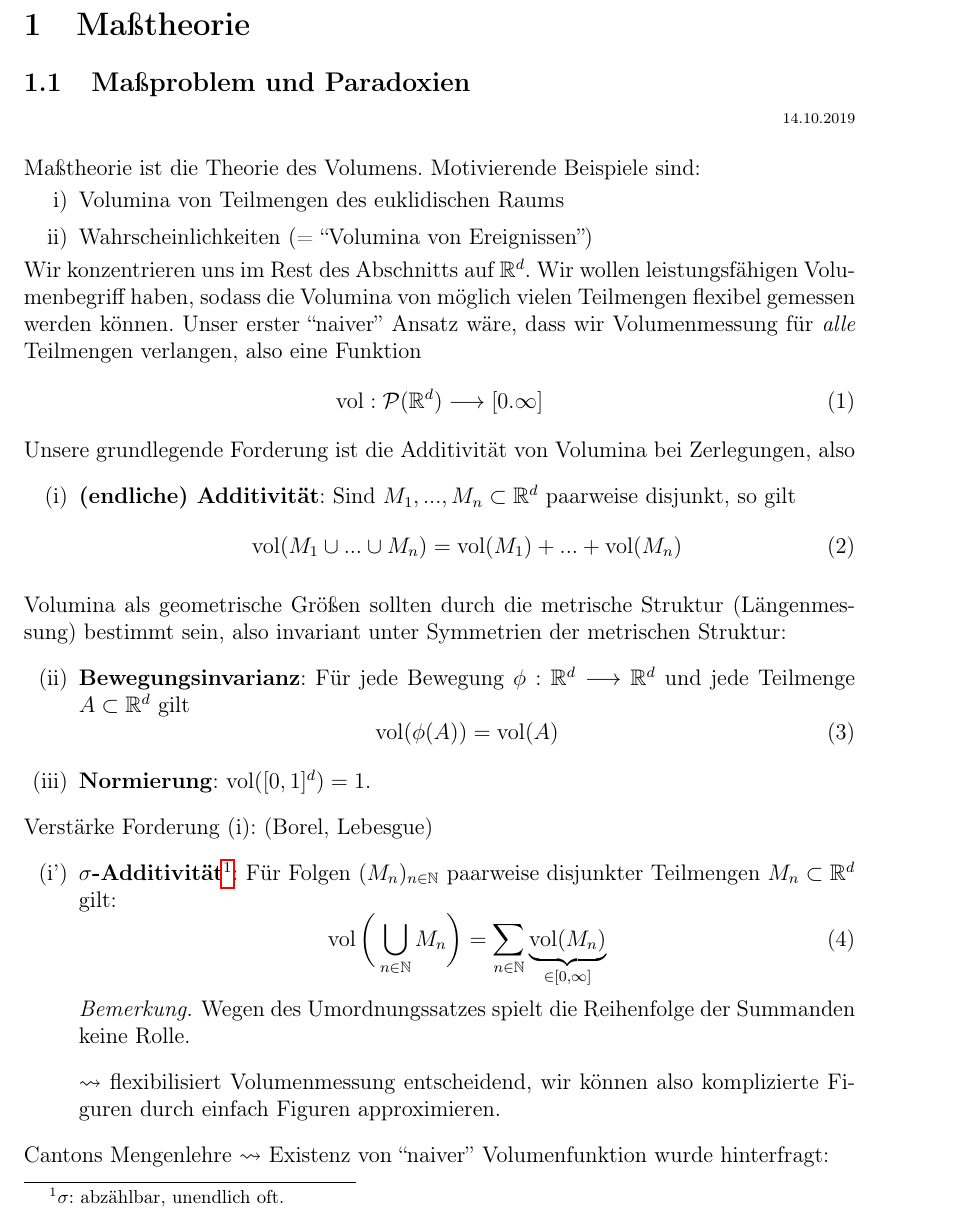
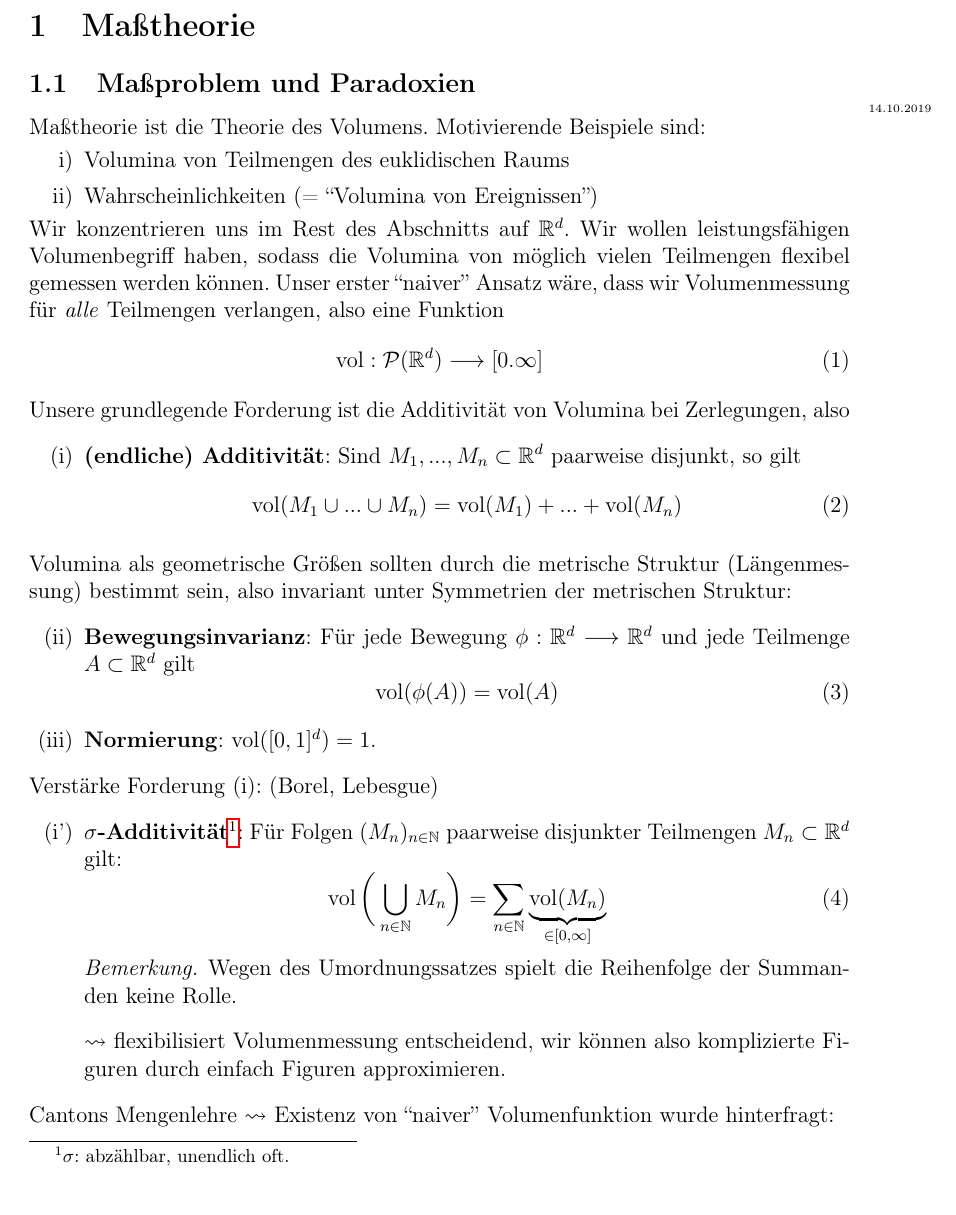
Before and after one commit to mtang-hash/Ana3_Mitschrift, a LaTeX document (Ana3Mitschrift.tex): part of page 2 of 4, cut so that both start at the same text. Compiled offline with pdfLaTeX.

Commit message:
Layout Updates

```diff
--- a/Ana3Mitschrift.tex
+++ b/Ana3Mitschrift.tex
@@ -1,5 +1,5 @@
 \documentclass[12pt,a4paper]{article}
-\usepackage[left=27mm,top=27mm,right=27mm,bottom=27mm] {geometry}
+\usepackage[left=28mm,top=28mm,right=28mm,bottom=28mm] {geometry}
 \usepackage{amsfonts}
 \usepackage{mathrsfs}
 \usepackage{mathtools}
@@ -93,15 +93,9 @@
 \tableofcontents
 \addtocontents{toc}{\protect\setcounter{tocdepth}{3}}
 \newpage
-%\section*{Vorwort}
 \section{Maßtheorie}
 \subsection{Maßproblem und Paradoxien}
-%\vspace{-1.5pc}
-\begin{scriptsize}
-\begin{flushright}
-14.10.2019
-\end{flushright}
-\end{scriptsize}
+\marginpar{\tiny{14.10.2019}}
 Maßtheorie ist die Theorie des Volumens. Motivierende Beispiele sind:
 \begin{enumerate}[label=\roman*),topsep=3pt, itemsep=0pt]
 \item Volumina von Teilmengen des euklidischen Raums
```
Also changed, not shown: Ana3Mitschrift.pdf, Ana3Mitschrift.tex (7 more changed lines).
